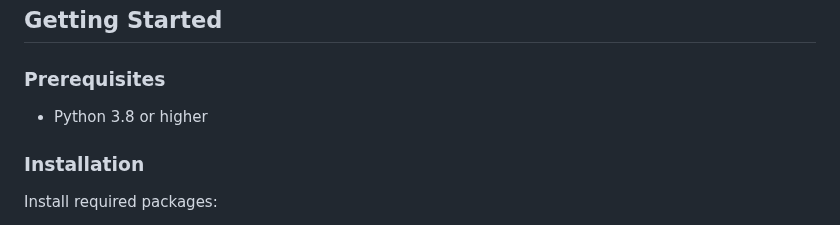
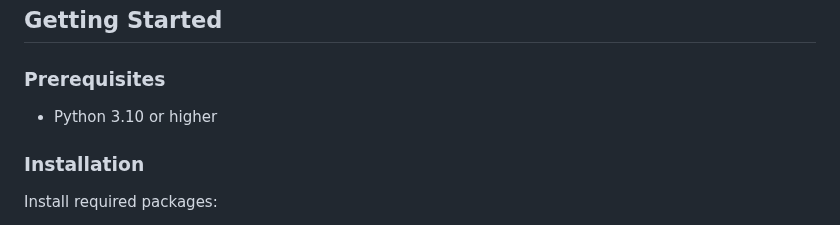
Before and after one commit to alinacharon/chess_tournament, a Markdown page: README.md, the part around the change. Rendered like a GitHub page.

```diff
--- a/README.md
+++ b/README.md
@@ -30,7 +30,7 @@ The project is organized into the following main components:
 ## Getting Started
 
 ### Prerequisites
-- Python 3.8 or higher
+- Python 3.10 or higher
 
 ### Installation
 Install required packages:
```
